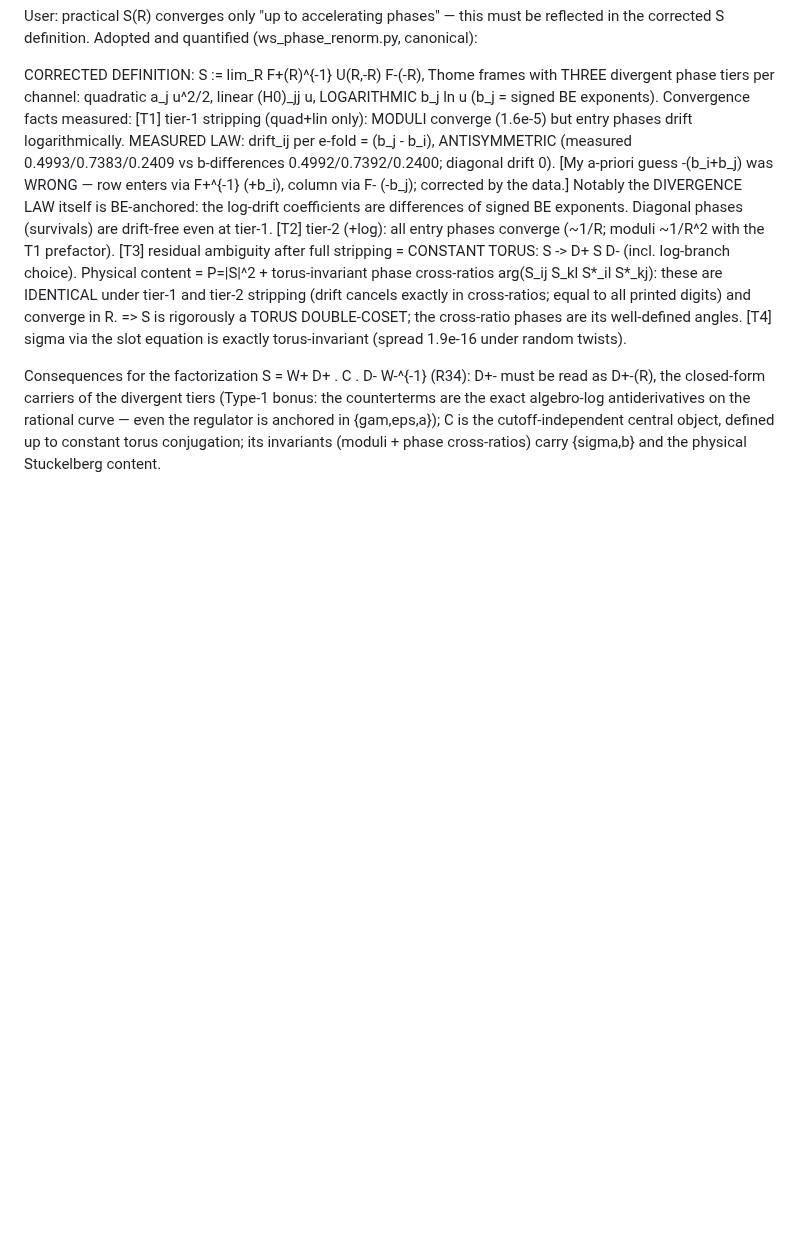
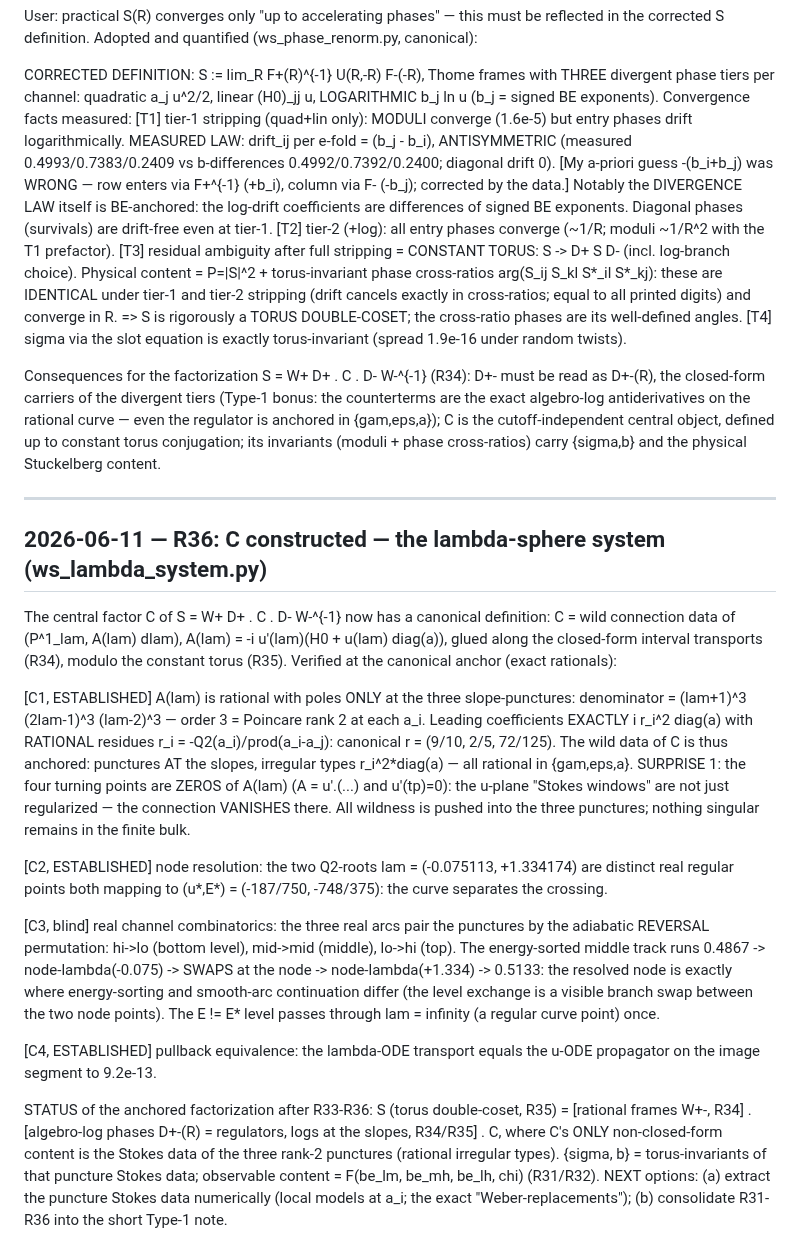
Before and after one commit to hailekofi/Claude-CoMath, a Markdown page: projects/type-1-lz/RESEARCH_LOG.md, the part around the change. GitHub-like rendering; blank space fills up the shorter version.

Commit message:
R36: C constructed -- lambda-sphere system; punctures at slopes with rational irregular types; turning points are zeros; node resolved

```diff
--- a/projects/type-1-lz/RESEARCH_LOG.md
+++ b/projects/type-1-lz/RESEARCH_LOG.md
@@ -2546,3 +2546,42 @@ the closed-form carriers of the divergent tiers (Type-1 bonus: the counterterms
 algebro-log antiderivatives on the rational curve — even the regulator is anchored in {gam,eps,a});
 C is the cutoff-independent central object, defined up to constant torus conjugation; its
 invariants (moduli + phase cross-ratios) carry {sigma,b} and the physical Stuckelberg content.
+
+---
+
+## 2026-06-11 — R36: C constructed — the lambda-sphere system (ws_lambda_system.py)
+
+The central factor C of S = W+ D+ . C . D- W-^{-1} now has a canonical definition:
+   C = wild connection data of (P^1_lam, A(lam) dlam),  A(lam) = -i u'(lam)(H0 + u(lam) diag(a)),
+glued along the closed-form interval transports (R34), modulo the constant torus (R35).
+Verified at the canonical anchor (exact rationals):
+
+[C1, ESTABLISHED] A(lam) is rational with poles ONLY at the three slope-punctures:
+  denominator = (lam+1)^3 (2lam-1)^3 (lam-2)^3 — order 3 = Poincare rank 2 at each a_i.
+  Leading coefficients EXACTLY i r_i^2 diag(a) with RATIONAL residues r_i = -Q2(a_i)/prod(a_i-a_j):
+  canonical r = (9/10, 2/5, 72/125). The wild data of C is thus anchored: punctures AT the slopes,
+  irregular types r_i^2*diag(a) — all rational in {gam,eps,a}.
+  SURPRISE 1: the four turning points are ZEROS of A(lam) (A = u'.(...) and u'(tp)=0): the u-plane
+  "Stokes windows" are not just regularized — the connection VANISHES there. All wildness is pushed
+  into the three punctures; nothing singular remains in the finite bulk.
+
+[C2, ESTABLISHED] node resolution: the two Q2-roots lam = (-0.075113, +1.334174) are distinct real
+  regular points both mapping to (u*,E*) = (-187/750, -748/375): the curve separates the crossing.
+
+[C3, blind] real channel combinatorics: the three real arcs pair the punctures by the adiabatic
+  REVERSAL permutation: hi->lo (bottom level), mid->mid (middle), lo->hi (top). The energy-sorted
+  middle track runs 0.4867 -> node-lambda(-0.075) -> SWAPS at the node -> node-lambda(+1.334) ->
+  0.5133: the resolved node is exactly where energy-sorting and smooth-arc continuation differ
+  (the level exchange is a visible branch swap between the two node points). The E != E* level
+  passes through lam = infinity (a regular curve point) once.
+
+[C4, ESTABLISHED] pullback equivalence: the lambda-ODE transport equals the u-ODE propagator on the
+  image segment to 9.2e-13.
+
+STATUS of the anchored factorization after R33-R36:
+  S (torus double-coset, R35) = [rational frames W+-, R34] . [algebro-log phases D+-(R) = regulators,
+  logs at the slopes, R34/R35] . C, where C's ONLY non-closed-form content is the Stokes data of the
+  three rank-2 punctures (rational irregular types). {sigma, b} = torus-invariants of that puncture
+  Stokes data; observable content = F(be_lm, be_mh, be_lh, chi) (R31/R32).
+NEXT options: (a) extract the puncture Stokes data numerically (local models at a_i; the exact
+"Weber-replacements"); (b) consolidate R31-R36 into the short Type-1 note.
```
